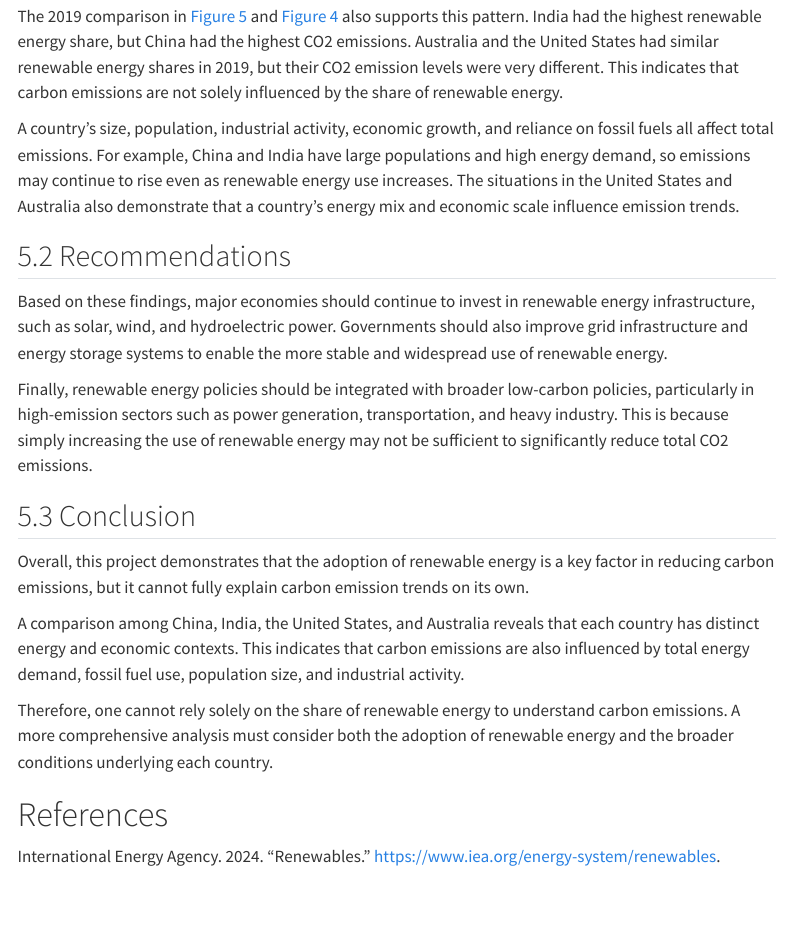
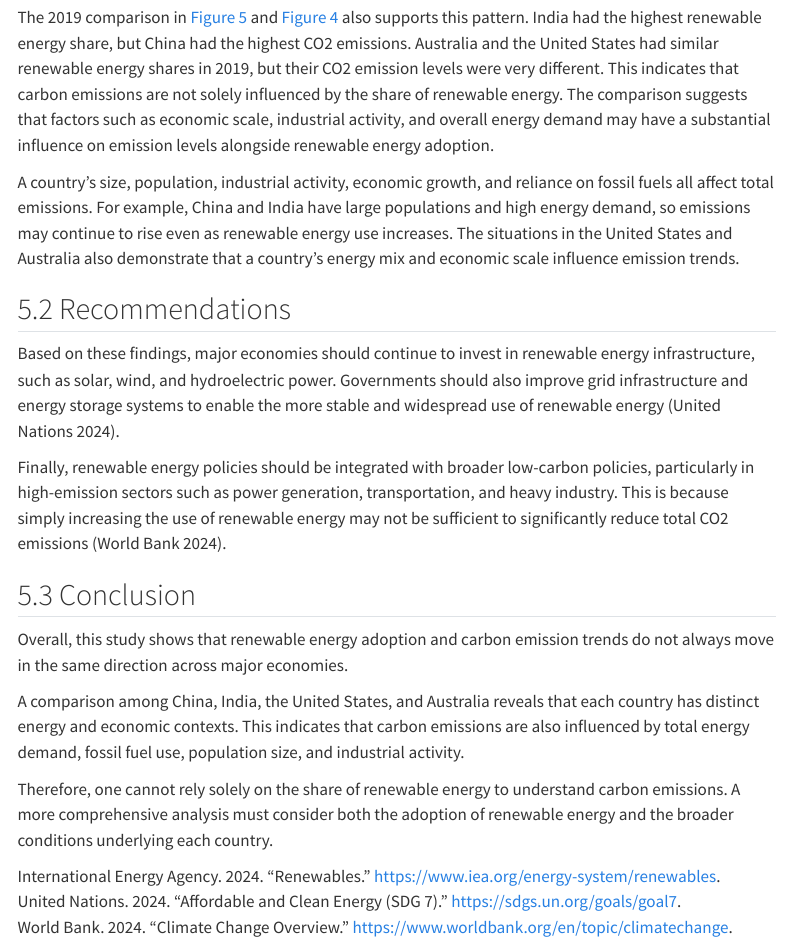
Before and after one commit to ETC5513-2026/assignment-3-reproducible-reporting-commit-or-quit, a Quarto document (Report/Report.qmd): the page in a window 1100 px wide, from 5250 px down before the commit and from 5220 px down after it, so that both start at the same text. Rendered offline with R 4.5, knitr and Pandoc in place of Quarto, with nearby package versions; menus at the side of the page are left out.

Commit message:
docs: improve report content, references and consistency

```diff
--- a/Report/Report.qmd
+++ b/Report/Report.qmd
@@ -112,20 +113,20 @@ knitr::include_graphics(here::here("Figures/facet_2019.png"))
 
 The results show that the share of renewable energy and carbon emissions do not always move in the same direction. As shown in @fig-renewable-trend, India had the highest share of renewable energy in 2019, but @fig-co2-trend shows that its CO2 emissions continued to rise during the study period. China’s share of renewable energy rebounded after 2012, yet it remained the country with the highest CO2 emissions among the four. In contrast, CO2 emissions in the United States declined overall, while Australia’s emissions were lower and relatively stable.
 
-The 2019 comparison in @fig-facet and @fig-scatter also supports this pattern. India had the highest renewable energy share, but China had the highest CO2 emissions. Australia and the United States had similar renewable energy shares in 2019, but their CO2 emission levels were very different. This indicates that carbon emissions are not solely influenced by the share of renewable energy.
+The 2019 comparison in @fig-facet and @fig-scatter also supports this pattern. India had the highest renewable energy share, but China had the highest CO2 emissions. Australia and the United States had similar renewable energy shares in 2019, but their CO2 emission levels were very different. This indicates that carbon emissions are not solely influenced by the share of renewable energy. The comparison suggests that factors such as economic scale, industrial activity, and overall energy demand may have a substantial influence on emission levels alongside renewable energy adoption.
 
 A country’s size, population, industrial activity, economic growth, and reliance on fossil fuels all affect total emissions. For example, China and India have large populations and high energy demand, so emissions may continue to rise even as renewable energy use increases. The situations in the United States and Australia also demonstrate that a country’s energy mix and economic scale influence emission trends.
 
 ## Recommendations
-Based on these findings, major economies should continue to invest in renewable energy infrastructure, such as solar, wind, and hydroelectric power. Governments should also improve grid infrastructure and energy storage systems to enable the more stable and widespread use of renewable energy.
 
-Finally, renewable energy policies should be integrated with broader low-carbon policies, particularly in high-emission sectors such as power generation, transportation, and heavy industry. This is because simply increasing the use of renewable energy may not be sufficient to significantly reduce total CO2 emissions.
+Based on these findings, major economies should continue to invest in renewable energy infrastructure, such as solar, wind, and hydroelectric power. Governments should also improve grid infrastructure and energy storage systems to enable the more stable and widespread use of renewable energy [@un2024].
+
+Finally, renewable energy policies should be integrated with broader low-carbon policies, particularly in high-emission sectors such as power generation, transportation, and heavy industry. This is because simply increasing the use of renewable energy may not be sufficient to significantly reduce total CO2 emissions [@worldbank2024].
 
 ## Conclusion
-Overall, this project demonstrates that the adoption of renewable energy is a key factor in reducing carbon emissions, but it cannot fully explain carbon emission trends on its own.
+
+Overall, this study shows that renewable energy adoption and carbon emission trends do not always move in the same direction across major economies.
 
 A comparison among China, India, the United States, and Australia reveals that each country has distinct energy and economic contexts. This indicates that carbon emissions are also influenced by total energy demand, fossil fuel use, population size, and industrial activity.
 
 Therefore, one cannot rely solely on the share of renewable energy to understand carbon emissions. A more comprehensive analysis must consider both the adoption of renewable energy and the broader conditions underlying each country.
-
-# References
--- a/references.bib
+++ b/references.bib
@@ -5,3 +5,19 @@ year = {2024},
 url = {https://www.iea.org/energy-system/renewables},
 note = {Accessed 2026}
 }
+
+@misc{un2024,
+  author = {{United Nations}},
+  title = {Affordable and Clean Energy (SDG 7)},
+  year = {2024},
+  url = {https://sdgs.un.org/goals/goal7},
+  note = {Accessed 2026}
+}
+
+@misc{worldbank2024,
+  author = {{World Bank}},
+  title = {Climate Change Overview},
+  year = {2024},
+  url = {https://www.worldbank.org/en/topic/climatechange},
+  note = {Accessed 2026}
+}
```
Also changed, not shown: Report/Report.qmd (5 more changed lines).
